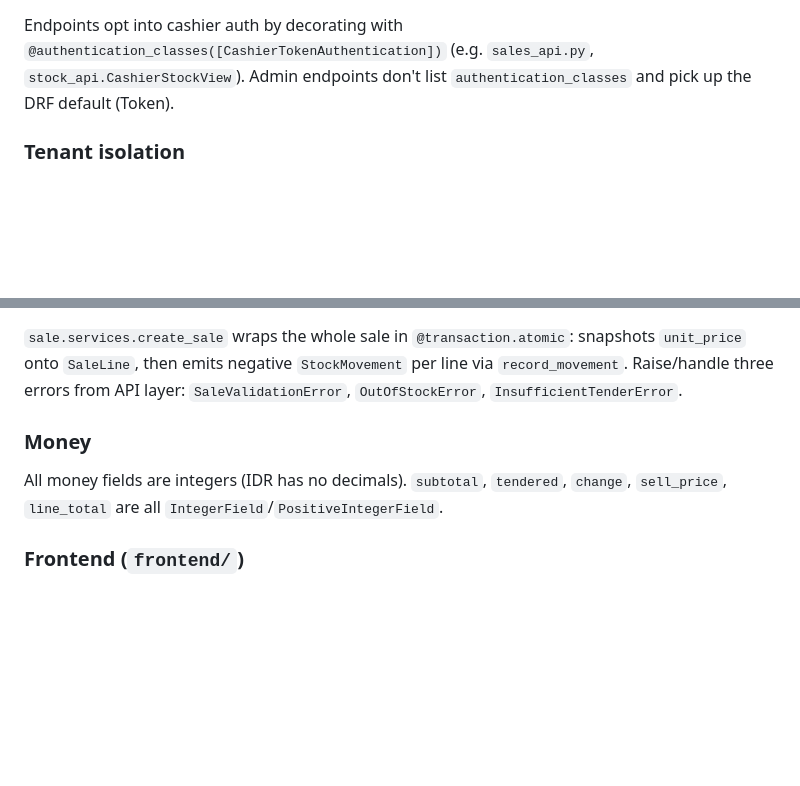
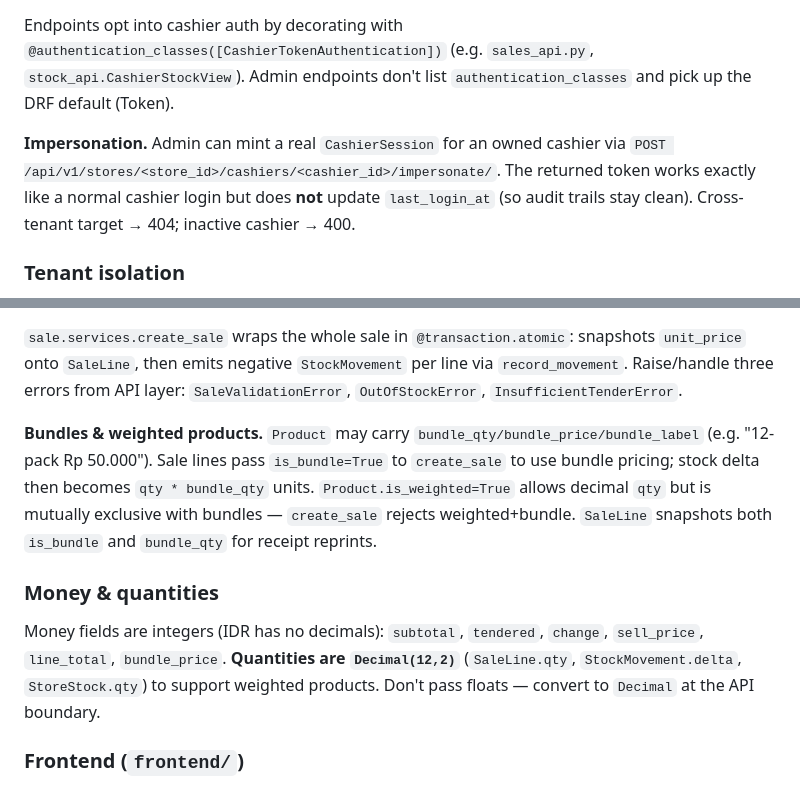
Before and after one commit to jordanmaulana/kasir-kelontong, a Markdown page: CLAUDE.md, 2 parts joined by grey strips. GitHub-like rendering; blank space fills up the shorter version.

Commit message:
feat: update documentation to include cashier impersonation and clarify bundle & weighted product handling

```diff
--- a/CLAUDE.md
+++ b/CLAUDE.md
@@ -49,6 +49,8 @@ Django project root is `core/`. Each domain is its own app, kept thin:
 
 Endpoints opt into cashier auth by decorating with `@authentication_classes([CashierTokenAuthentication])` (e.g. `sales_api.py`, `stock_api.CashierStockView`). Admin endpoints don't list `authentication_classes` and pick up the DRF default (Token).
 
+**Impersonation.** Admin can mint a real `CashierSession` for an owned cashier via `POST /api/v1/stores/<store_id>/cashiers/<cashier_id>/impersonate/`. The returned token works exactly like a normal cashier login but does **not** update `last_login_at` (so audit trails stay clean). Cross-tenant target → 404; inactive cashier → 400.
+
 ### Tenant isolation
 
 Never trust client-supplied tenant scope. In any admin endpoint, derive the tenant via `require_tenant(request.user)` or `require_store(request.user, store_id)` from `api/v1/_tenant.py`. Both return `(obj, err_response)` — return `err` immediately if non-None. Cashier endpoints get the store from `request.auth.store`, not from URL kwargs.
@@ -59,9 +61,11 @@ Never trust client-supplied tenant scope. In any admin endpoint, derive the tena
 
 `sale.services.create_sale` wraps the whole sale in `@transaction.atomic`: snapshots `unit_price` onto `SaleLine`, then emits negative `StockMovement` per line via `record_movement`. Raise/handle three errors from API layer: `SaleValidationError`, `OutOfStockError`, `InsufficientTenderError`.
 
-### Money
+**Bundles & weighted products.** `Product` may carry `bundle_qty/bundle_price/bundle_label` (e.g. "12-pack Rp 50.000"). Sale lines pass `is_bundle=True` to `create_sale` to use bundle pricing; stock delta then becomes `qty * bundle_qty` units. `Product.is_weighted=True` allows decimal `qty` but is mutually exclusive with bundles — `create_sale` rejects weighted+bundle. `SaleLine` snapshots both `is_bundle` and `bundle_qty` for receipt reprints.
 
-All money fields are integers (IDR has no decimals). `subtotal`, `tendered`, `change`, `sell_price`, `line_total` are all `IntegerField`/`PositiveIntegerField`.
+### Money & quantities
+
+Money fields are integers (IDR has no decimals): `subtotal`, `tendered`, `change`, `sell_price`, `line_total`, `bundle_price`. **Quantities are `Decimal(12,2)`** (`SaleLine.qty`, `StockMovement.delta`, `StoreStock.qty`) to support weighted products. Don't pass floats — convert to `Decimal` at the API boundary.
 
 ### Frontend (`frontend/`)
 
```
